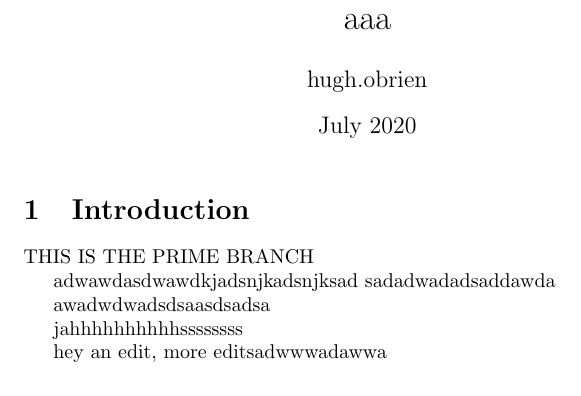
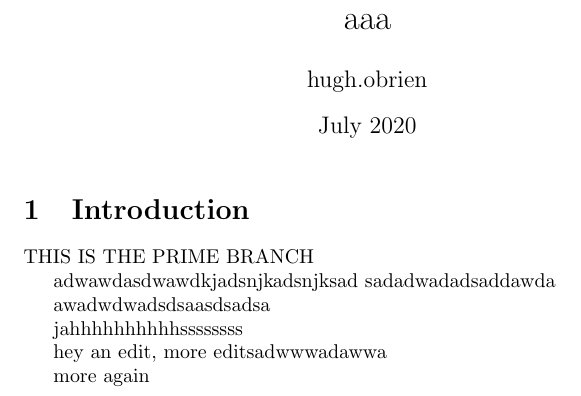
Before and after one commit to Hugh-OBrien/aaa, a LaTeX document (main.tex): part of the page, cut so that both start at the same text. Compiled offline with pdfLaTeX.

Commit message:
Updates from Overleaf

```diff
--- a/main.tex
+++ b/main.tex
@@ -21,4 +21,6 @@ awadwdwadsdsaasdsadsa
 jahhhhhhhhhhssssssss
 
 hey an edit, more editsadwwwadawwa
+
+more again
 \end{document}
```
